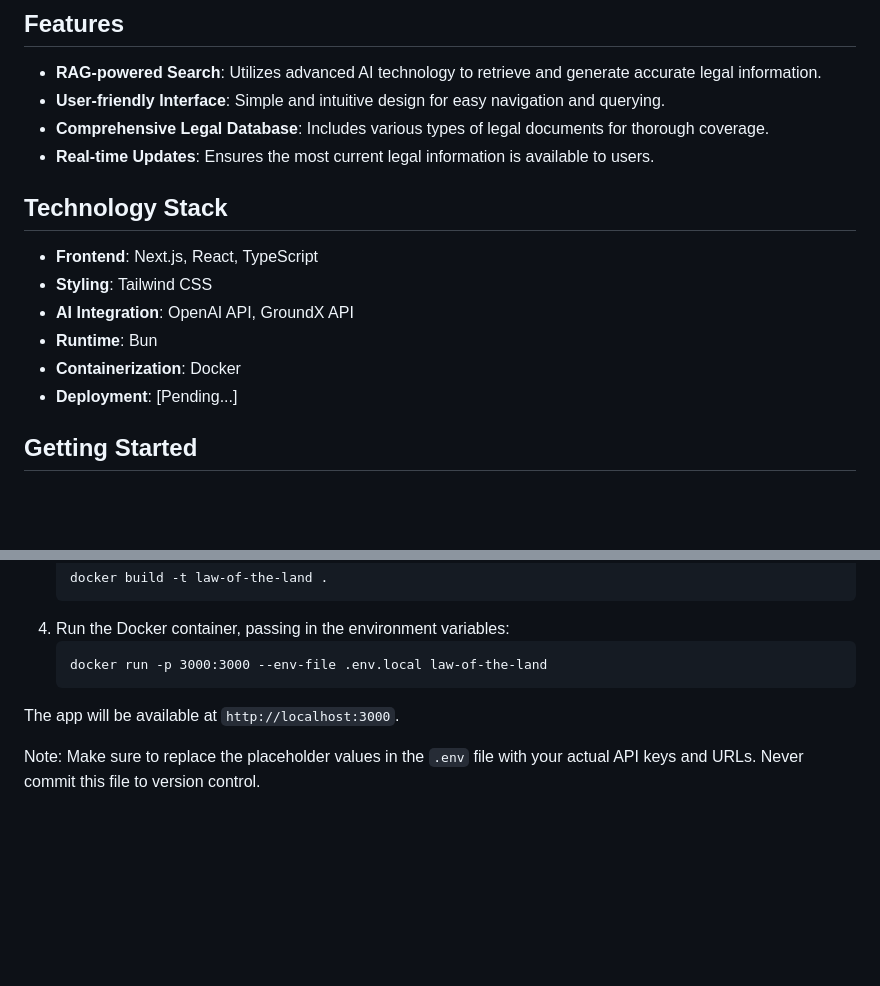
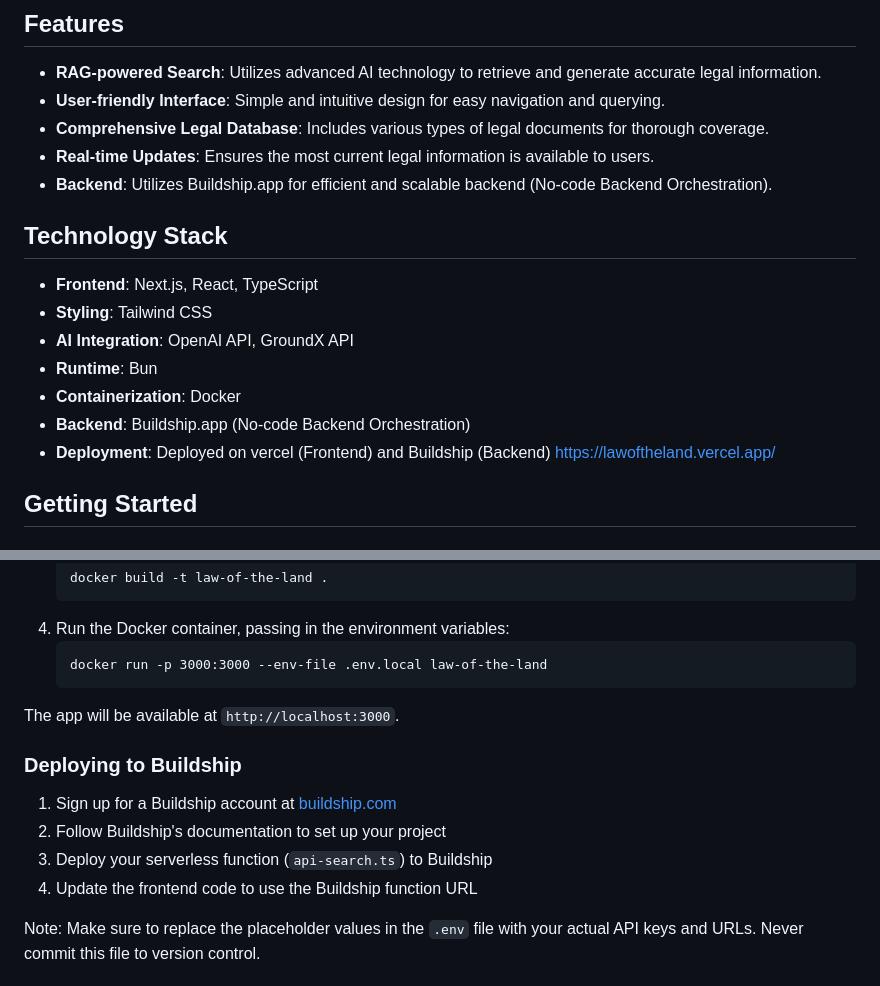
Before and after one commit to theonlyamos/law-of-the-land, a Markdown page: README.md, 2 parts joined by grey strips. Rendered like a GitHub page; blank space fills up the shorter version.

Commit message:
updated readme to reflect backend changes

```diff
--- a/README.md
+++ b/README.md
@@ -16,6 +17,7 @@ Law of the Land is a legal information app that leverages Retrieval-Augmented Ge
 - **User-friendly Interface**: Simple and intuitive design for easy navigation and querying.
 - **Comprehensive Legal Database**: Includes various types of legal documents for thorough coverage.
 - **Real-time Updates**: Ensures the most current legal information is available to users.
+- **Backend**: Utilizes Buildship.app for efficient and scalable backend (No-code Backend Orchestration).
 
 ## Technology Stack
 
@@ -24,7 +26,8 @@ Law of the Land is a legal information app that leverages Retrieval-Augmented Ge
 - **AI Integration**: OpenAI API, GroundX API
 - **Runtime**: Bun
 - **Containerization**: Docker
-- **Deployment**: [Pending...]
+- **Backend**: Buildship.app (No-code Backend Orchestration)
+- **Deployment**: Deployed on vercel (Frontend) and Buildship (Backend) https://lawoftheland.vercel.app/
 
 ## Getting Started
 
@@ -66,6 +69,13 @@ Law of the Land is a legal information app that leverages Retrieval-Augmented Ge
 
 The app will be available at `http://localhost:3000`.
 
+### Deploying to Buildship
+
+1. Sign up for a Buildship account at [buildship.com](https://buildship.com)
+2. Follow Buildship's documentation to set up your project
+3. Deploy your serverless function (`api-search.ts`) to Buildship
+4. Update the frontend code to use the Buildship function URL
+
 Note: Make sure to replace the placeholder values in the `.env` file with your actual API keys and URLs. Never commit this file to version control.
 
 ## Contributing
```
Also changed, not shown: other parts of README.md (+1 -0 lines).
